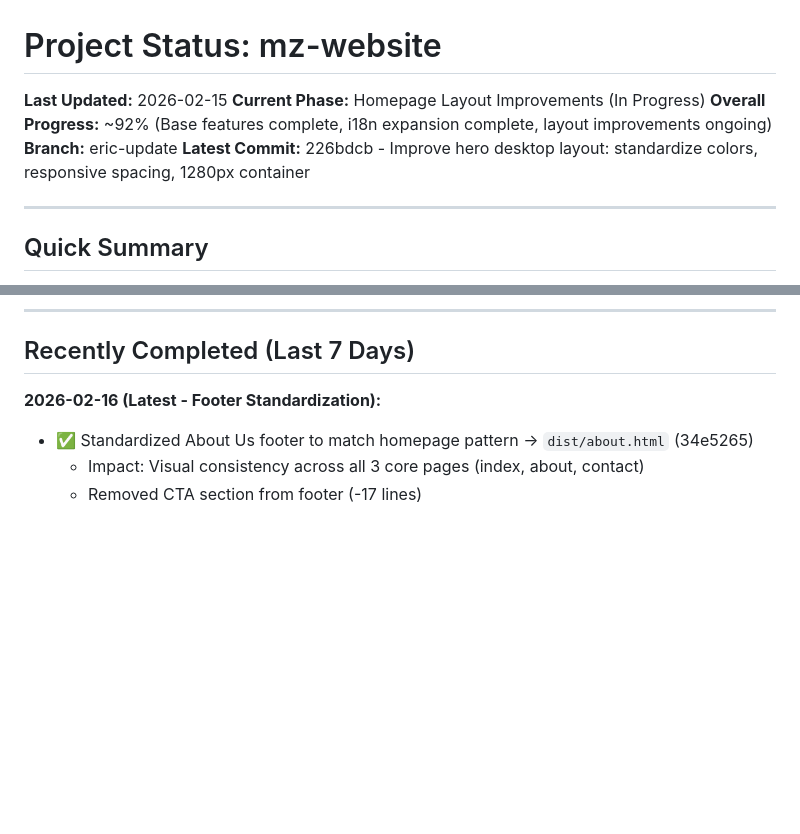
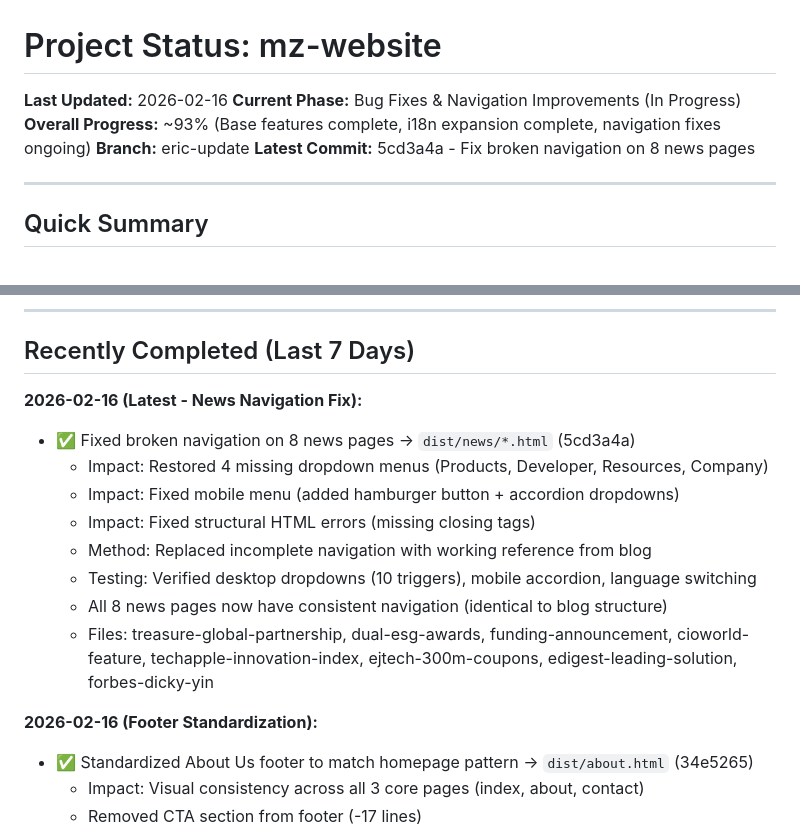
Before and after one commit to mezzofy/mz-website, a Markdown page: STATUS.md, 2 parts joined by grey strips. GitHub-like rendering; blank space fills up the shorter version.

Commit message:
Update STATUS: News navigation fix completed

```diff
--- a/STATUS.md
+++ b/STATUS.md
@@ -1,10 +1,10 @@
 # Project Status: mz-website
 
-**Last Updated:** 2026-02-15
-**Current Phase:** Homepage Layout Improvements (In Progress)
-**Overall Progress:** ~92% (Base features complete, i18n expansion complete, layout improvements ongoing)
+**Last Updated:** 2026-02-16
+**Current Phase:** Bug Fixes & Navigation Improvements (In Progress)
+**Overall Progress:** ~93% (Base features complete, i18n expansion complete, navigation fixes ongoing)
 **Branch:** eric-update
-**Latest Commit:** 226bdcb - Improve hero desktop layout: standardize colors, responsive spacing, 1280px container
+**Latest Commit:** 5cd3a4a - Fix broken navigation on 8 news pages
 
 ---
 
@@ -33,7 +33,17 @@ All 3 phases successfully completed! Migrated NFC User Guide from custom i18n to
 
 ## Recently Completed (Last 7 Days)
 
-**2026-02-16 (Latest - Footer Standardization):**
+**2026-02-16 (Latest - News Navigation Fix):**
+- ✅ Fixed broken navigation on 8 news pages → `dist/news/*.html` (5cd3a4a)
+  - Impact: Restored 4 missing dropdown menus (Products, Developer, Resources, Company)
+  - Impact: Fixed mobile menu (added hamburger button + accordion dropdowns)
+  - Impact: Fixed structural HTML errors (missing closing tags)
+  - Method: Replaced incomplete navigation with working reference from blog
+  - Testing: Verified desktop dropdowns (10 triggers), mobile accordion, language switching
+  - All 8 news pages now have consistent navigation (identical to blog structure)
+  - Files: treasure-global-partnership, dual-esg-awards, funding-announcement, cioworld-feature, techapple-innovation-index, ejtech-300m-coupons, edigest-leading-solution, forbes-dicky-yin
+
+**2026-02-16 (Footer Standardization):**
 - ✅ Standardized About Us footer to match homepage pattern → `dist/about.html` (34e5265)
   - Impact: Visual consistency across all 3 core pages (index, about, contact)
   - Removed CTA section from footer (-17 lines)
```
